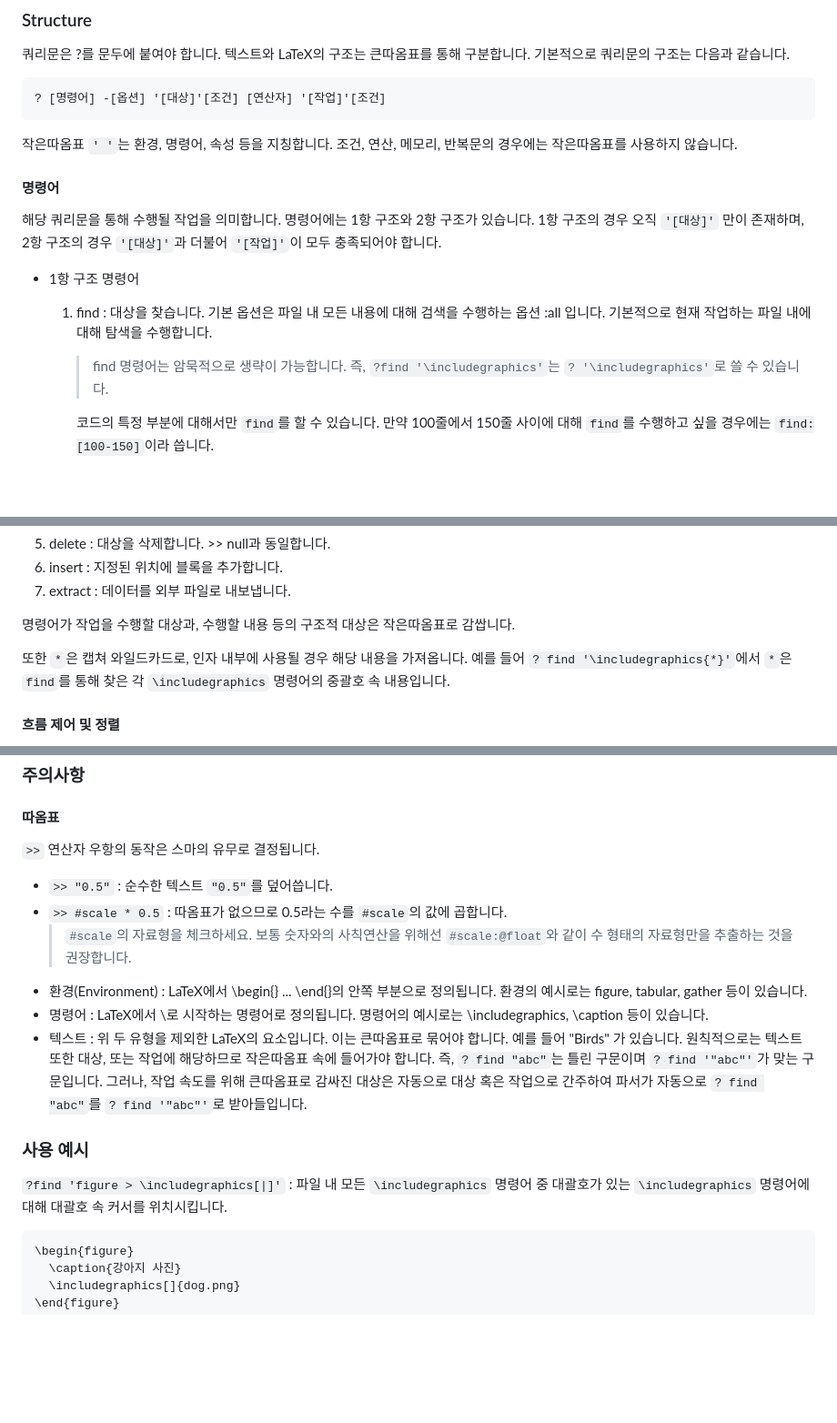
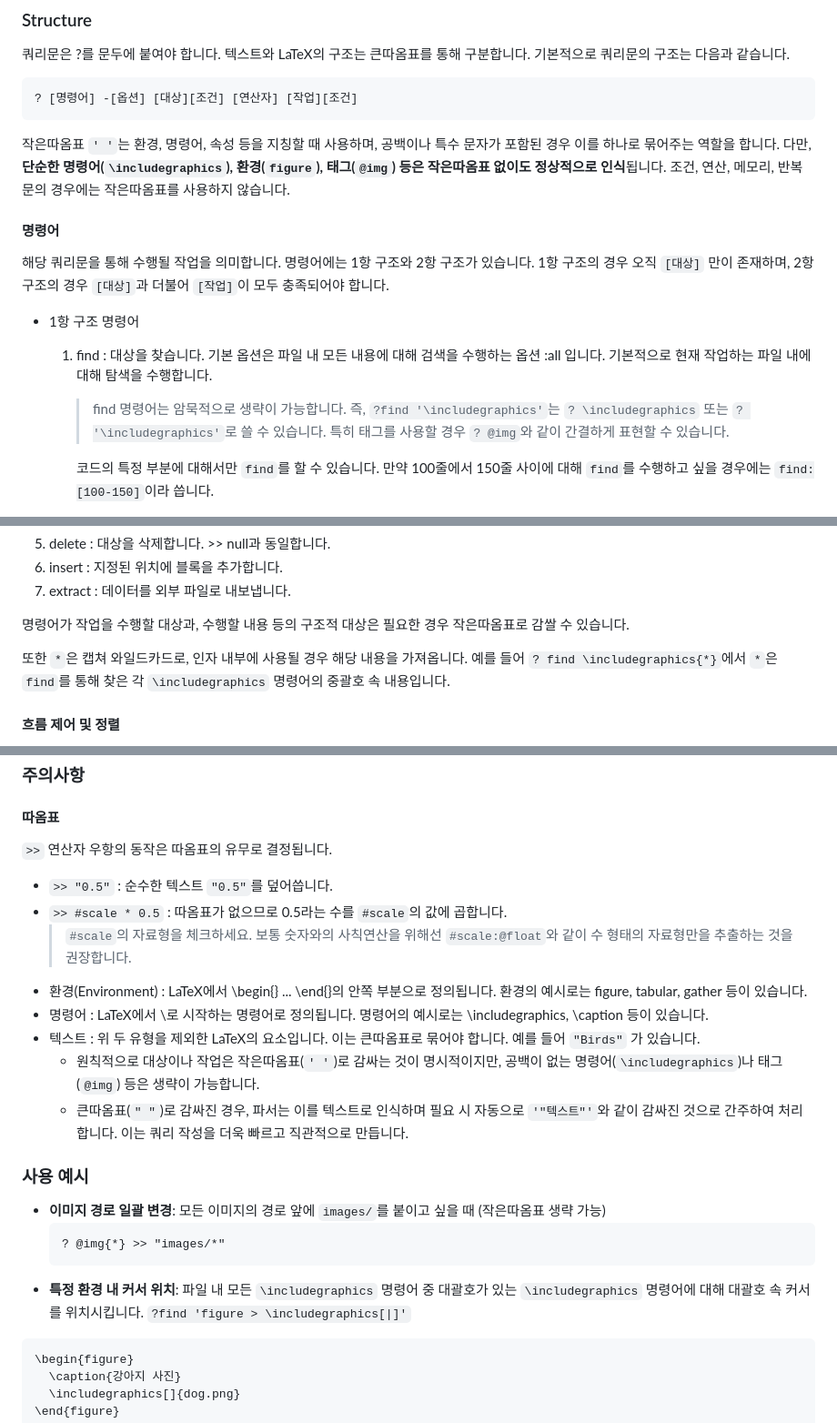
Before and after one commit to tony10486/Tex-Machina, a Markdown page: README.md, 3 parts joined by grey strips. Shown at 91% size. Drawn GitHub-style; blank space fills up the shorter version.

Commit message:
README.md 관련 내용 수정

````diff
--- a/README.md
+++ b/README.md
@@ -224,17 +224,17 @@ LaTeX는 문서 작성 환경이 크게 세 가지로 나뉩니다.
 쿼리문은 ?를 문두에 붙여야 합니다. 텍스트와 LaTeX의 구조는 큰따옴표를 통해 구분합니다. 기본적으로 쿼리문의 구조는 다음과 같습니다.
 
 ```
-? [명령어] -[옵션] '[대상]'[조건] [연산자] '[작업]'[조건]
+? [명령어] -[옵션] [대상][조건] [연산자] [작업][조건]
 ```
 
-작은따옴표 `' '`는 환경, 명령어, 속성 등을 지칭합니다. 조건, 연산, 메모리, 반복문의 경우에는 작은따옴표를 사용하지 않습니다.
+작은따옴표 `' '`는 환경, 명령어, 속성 등을 지칭할 때 사용하며, 공백이나 특수 문자가 포함된 경우 이를 하나로 묶어주는 역할을 합니다. 다만, **단순한 명령어(`\includegraphics`), 환경(`figure`), 태그(`@img`) 등은 작은따옴표 없이도 정상적으로 인식**됩니다. 조건, 연산, 메모리, 반복문의 경우에는 작은따옴표를 사용하지 않습니다.
 
 #### 명령어
-해당 쿼리문을 통해 수행될 작업을 의미합니다. 명령어에는 1항 구조와 2항 구조가 있습니다. 1항 구조의 경우 오직 `'[대상]'` 만이 존재하며, 2항 구조의 경우 `'[대상]'`과 더불어 `'[작업]'`이 모두 충족되어야 합니다.
+해당 쿼리문을 통해 수행될 작업을 의미합니다. 명령어에는 1항 구조와 2항 구조가 있습니다. 1항 구조의 경우 오직 `[대상]` 만이 존재하며, 2항 구조의 경우 `[대상]`과 더불어 `[작업]`이 모두 충족되어야 합니다.
 
 - 1항 구조 명령어
   1. find : 대상을 찾습니다. 기본 옵션은 파일 내 모든 내용에 대해 검색을 수행하는 옵션 :all 입니다. 기본적으로 현재 작업하는 파일 내에 대해 탐색을 수행합니다.
-      > find 명령어는 암묵적으로 생략이 가능합니다. 즉, `?find '\includegraphics'`는 `? '\includegraphics'`로 쓸 수 있습니다.
+      > find 명령어는 암묵적으로 생략이 가능합니다. 즉, `?find '\includegraphics'`는 `? \includegraphics` 또는 `? '\includegraphics'`로 쓸 수 있습니다. 특히 태그를 사용할 경우 `? @img`와 같이 간결하게 표현할 수 있습니다.
 
       코드의 특정 부분에 대해서만 `find`를 할 수 있습니다. 만약 100줄에서 150줄 사이에 대해 `find`를 수행하고 싶을 경우에는 `find:[100-150]`이라 씁니다.
 
@@ -264,9 +264,9 @@ LaTeX는 문서 작성 환경이 크게 세 가지로 나뉩니다.
 6. insert : 지정된 위치에 블록을 추가합니다.
 7. extract : 데이터를 외부 파일로 내보냅니다.
 
-명령어가 작업을 수행할 대상과, 수행할 내용 등의 구조적 대상은 작은따옴표로 감쌉니다.
+명령어가 작업을 수행할 대상과, 수행할 내용 등의 구조적 대상은 필요한 경우 작은따옴표로 감쌀 수 있습니다.
 
-또한 `*`은 캡쳐 와일드카드로, 인자 내부에 사용될 경우 해당 내용을 가져옵니다. 예를 들어 `? find '\includegraphics{*}'`에서 `*`은 `find`를 통해 찾은 각 `\includegraphics` 명령어의 중괄호 속 내용입니다.
+또한 `*`은 캡쳐 와일드카드로, 인자 내부에 사용될 경우 해당 내용을 가져옵니다. 예를 들어 `? find \includegraphics{*}`에서 `*`은 `find`를 통해 찾은 각 `\includegraphics` 명령어의 중괄호 속 내용입니다.
 
 #### 흐름 제어 및 정렬
 여러 개의 쿼리문을 동시에(비동기) 실행할지, 또는 순차적(동기)으로 실행할지 구분할 수 있습니다. `&`로 나열된 두 쿼리문은 동시에, 그리고 독립적으로 실행됩니다. `&&`은 앞 명령이 끝난 후 뒤 명령을 실행합니다.
@@ -472,16 +472,23 @@ LaTeX의 몇 가지 환경을 다음과 같이 맵핑해 두었습니다.
 
 ### 주의사항
 #### 따옴표
-`>>` 연산자 우항의 동작은 스마의 유무로 결정됩니다.
+`>>` 연산자 우항의 동작은 따옴표의 유무로 결정됩니다.
 - `>> "0.5"` : 순수한 텍스트 `"0.5"`를 덮어씁니다.
 - `>> #scale * 0.5` : 따옴표가 없으므로 0.5라는 수를 `#scale`의 값에 곱합니다.
   > `#scale`의 자료형을 체크하세요. 보통 숫자와의 사칙연산을 위해선 `#scale:@float`와 같이 수 형태의 자료형만을 추출하는 것을 권장합니다.
 - 환경(Environment) : LaTeX에서 \begin{} ... \end{}의 안쪽 부분으로 정의됩니다. 환경의 예시로는 figure, tabular, gather 등이 있습니다.
 - 명령어 : LaTeX에서 \로 시작하는 명령어로 정의됩니다. 명령어의 예시로는 \includegraphics, \caption 등이 있습니다.
-- 텍스트 : 위 두 유형을 제외한 LaTeX의 요소입니다. 이는 큰따옴표로 묶어야 합니다. 예를 들어 "Birds" 가 있습니다. 원칙적으로는 텍스트 또한 대상, 또는 작업에 해당하므로 작은따옴표 속에 들어가야 합니다. 즉, `? find "abc"`는 틀린 구문이며 `? find '"abc"'`가 맞는 구문입니다. 그러나, 작업 속도를 위해 큰따옴표로 감싸진 대상은 자동으로 대상 혹은 작업으로 간주하여 파서가 자동으로 `? find "abc"`를 `? find '"abc"'`로 받아들입니다.
+- 텍스트 : 위 두 유형을 제외한 LaTeX의 요소입니다. 이는 큰따옴표로 묶어야 합니다. 예를 들어 `"Birds"` 가 있습니다.
+  - 원칙적으로 대상이나 작업은 작은따옴표(`' '`)로 감싸는 것이 명시적이지만, 공백이 없는 명령어(`\includegraphics`)나 태그(`@img`) 등은 생략이 가능합니다.
+  - 큰따옴표(`" "`)로 감싸진 경우, 파서는 이를 텍스트로 인식하며 필요 시 자동으로 `'"텍스트"'`와 같이 감싸진 것으로 간주하여 처리합니다. 이는 쿼리 작성을 더욱 빠르고 직관적으로 만듭니다.
 
 ### 사용 예시
-`?find 'figure > \includegraphics[|]'` : 파일 내 모든 `\includegraphics` 명령어 중 대괄호가 있는 `\includegraphics` 명령어에 대해 대괄호 속 커서를 위치시킵니다.
+- **이미지 경로 일괄 변경**: 모든 이미지의 경로 앞에 `images/`를 붙이고 싶을 때 (작은따옴표 생략 가능)
+  ```
+  ? @img{*} >> "images/*"
+  ```
+- **특정 환경 내 커서 위치**: 파일 내 모든 `\includegraphics` 명령어 중 대괄호가 있는 `\includegraphics` 명령어에 대해 대괄호 속 커서를 위치시킵니다.
+  `?find 'figure > \includegraphics[|]'`
 ``` latex
 \begin{figure}
   \caption{강아지 사진}
````
Also changed, not shown: other parts of README.md (+1 -1 lines).
